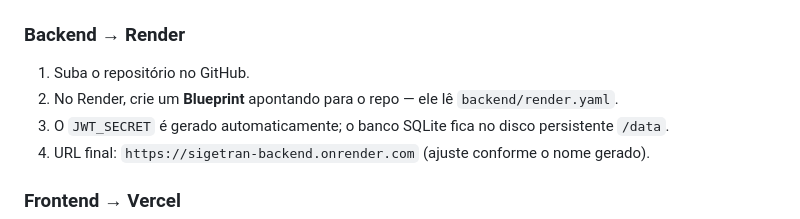
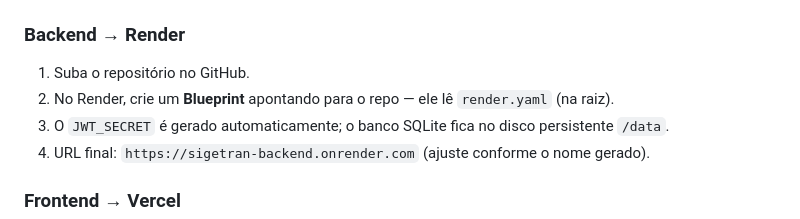
Before and after one commit to PedroAugusto2208/sigetran, a Markdown page: README.md, the part around the change. GitHub-like rendering.

Commit message:
docs: corrige caminho do render.yaml no README
Co-Authored-By: Claude Opus 4.8 (1M context) <noreply@anthropic.com>

```diff
--- a/README.md
+++ b/README.md
@@ -77,7 +77,7 @@ Usuários e Relatórios — todas consumindo a mesma API REST do backend.
 
 ### Backend → Render
 1. Suba o repositório no GitHub.
-2. No Render, crie um **Blueprint** apontando para o repo — ele lê `backend/render.yaml`.
+2. No Render, crie um **Blueprint** apontando para o repo — ele lê `render.yaml` (na raiz).
 3. O `JWT_SECRET` é gerado automaticamente; o banco SQLite fica no disco persistente `/data`.
 4. URL final: `https://sigetran-backend.onrender.com` (ajuste conforme o nome gerado).
 
```
